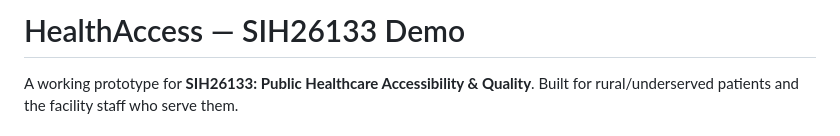
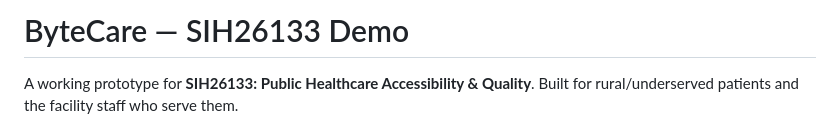
Before and after one commit to chaitanya6681/Byte-Care, a Markdown page: README.md, the part around the change. GitHub-like rendering.

```diff
--- a/README.md
+++ b/README.md
@@ -1,4 +1,4 @@
-# HealthAccess — SIH26133 Demo
+# ByteCare — SIH26133 Demo
 
 A working prototype for **SIH26133: Public Healthcare Accessibility & Quality**.
 Built for rural/underserved patients and the facility staff who serve them.
```
